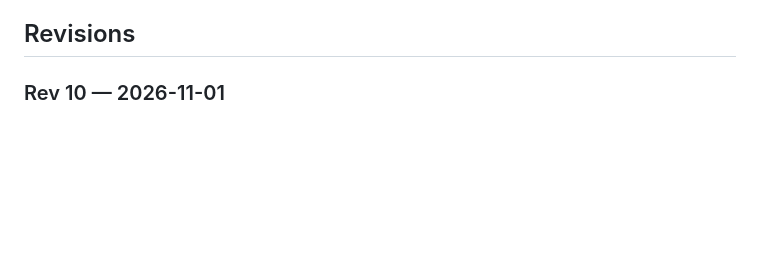
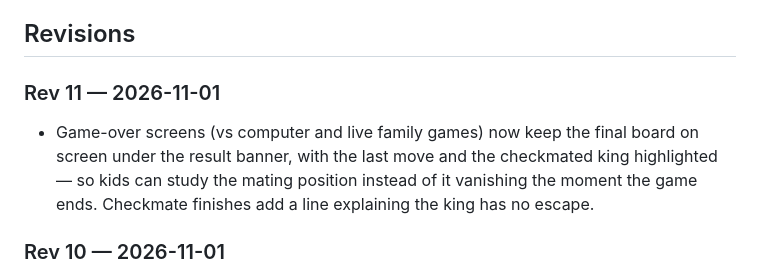
Before and after one commit to foxrun3105llc-arch/family-chess-app-, a Markdown page: README.md, the part around the change. Drawn GitHub-style; blank space fills up the shorter version.

Commit message:
README: add Rev 11 entry

```diff
--- a/README.md
+++ b/README.md
@@ -10,6 +10,13 @@ across devices with no login required on the kids' iPads.
 - Stars, badges, streaks and coaching notes
 
 ## Revisions
+
+### Rev 11 — 2026-11-01
+- Game-over screens (vs computer and live family games) now keep the final
+  board on screen under the result banner, with the last move and the
+  checkmated king highlighted — so kids can study the mating position instead
+  of it vanishing the moment the game ends. Checkmate finishes add a line
+  explaining the king has no escape.
 
 ### Rev 10 — 2026-11-01
 - **Tic-Tac-Toe** added as its own home-screen section (chess untouched):
```
